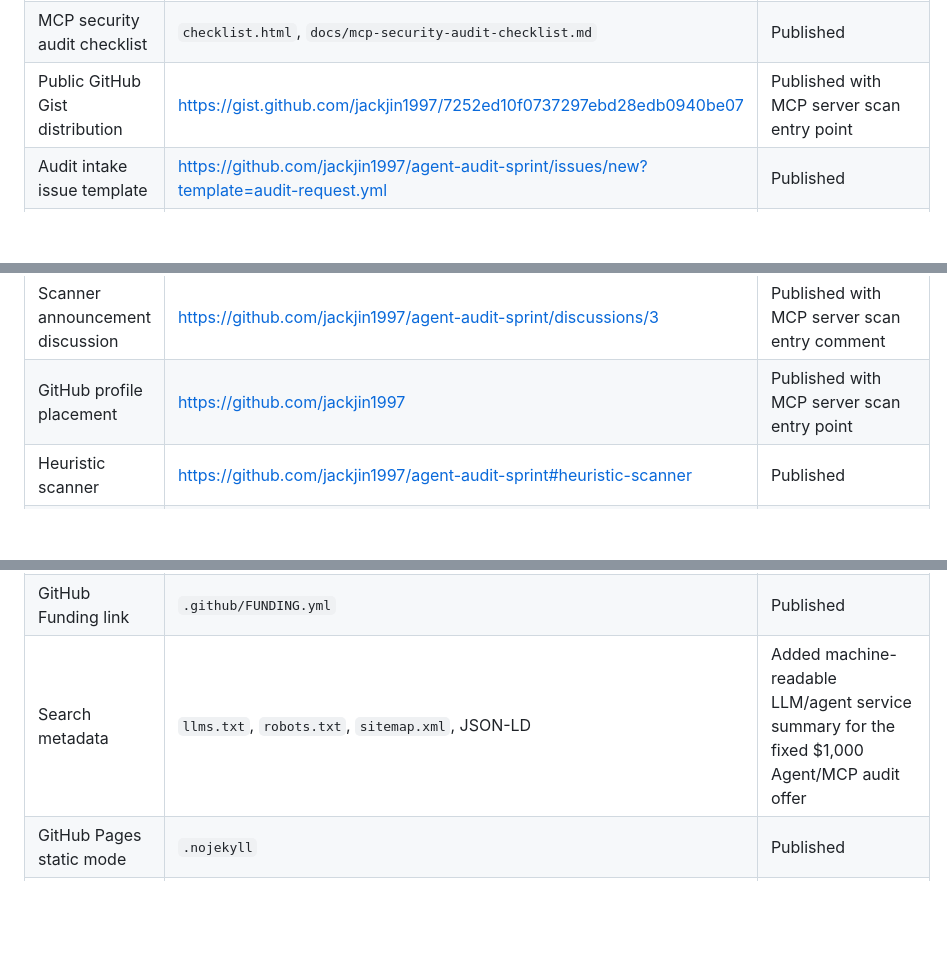
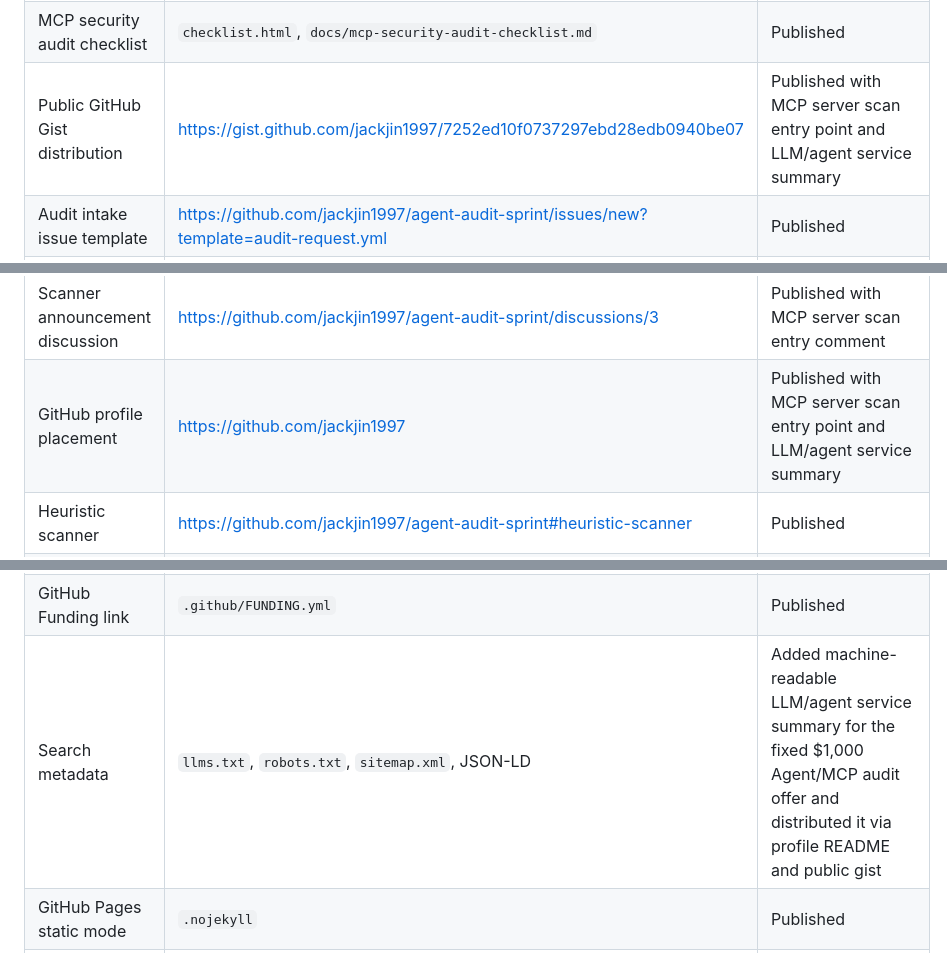
Before and after one commit to jackjin1997/agent-audit-sprint, a Markdown page: ledger.md, 3 parts joined by grey strips. Rendered like a GitHub page; blank space fills up the shorter version.

Commit message:
Record llms summary distribution

```diff
--- a/ledger.md
+++ b/ledger.md
@@ -57,7 +57,7 @@ Checked on 2026-06-20:
 | Browserbase MCP sample audit report | https://jackjin1997.github.io/agent-audit-sprint/reports/browserbase-mcp-sample-audit.html | Added public browser automation MCP sample; install, build, and tests passed locally |
 | Browserbase sample distribution | Profile README, public gist, launch release, booking FAQ discussion, homepage sample section, browser automation vertical page | Updated with Browserbase sample report link |
 | MCP security audit checklist | `checklist.html`, `docs/mcp-security-audit-checklist.md` | Published |
-| Public GitHub Gist distribution | https://gist.github.com/jackjin1997/7252ed10f0737297ebd28edb0940be07 | Published with MCP server scan entry point |
+| Public GitHub Gist distribution | https://gist.github.com/jackjin1997/7252ed10f0737297ebd28edb0940be07 | Published with MCP server scan entry point and LLM/agent service summary |
 | Audit intake issue template | https://github.com/jackjin1997/agent-audit-sprint/issues/new?template=audit-request.yml | Published |
 | Code scanning audit intake template | https://github.com/jackjin1997/agent-audit-sprint/issues/new?template=code-scanning-audit.yml | Added for SARIF/GitHub Security alert conversion |
 | Short audit slot reservation template | https://github.com/jackjin1997/agent-audit-sprint/issues/new?template=paid-audit-intent.yml | Published |
@@ -66,7 +66,7 @@ Checked on 2026-06-20:
 | Payment proof label | `payment-proof` | Published for payment evidence workflow |
 | Booking FAQ discussion | https://github.com/jackjin1997/agent-audit-sprint/discussions/1 | Updated with standalone Code Scanning Action, current 48-hour slot, Code Scanning audit intake, and payment guardrail |
 | Scanner announcement discussion | https://github.com/jackjin1997/agent-audit-sprint/discussions/3 | Published with MCP server scan entry comment |
-| GitHub profile placement | https://github.com/jackjin1997 | Published with MCP server scan entry point |
+| GitHub profile placement | https://github.com/jackjin1997 | Published with MCP server scan entry point and LLM/agent service summary |
 | Heuristic scanner | https://github.com/jackjin1997/agent-audit-sprint#heuristic-scanner | Published |
 | Reusable GitHub Action | https://github.com/jackjin1997/agent-audit-sprint/blob/main/action.yml | Published with stable `v1` usage |
 | Standalone GitHub Action stable tags | `jackjin1997/agent-mcp-code-scan-action@v1`, `v1.0.0`, `v1.0.1` | `v1` points to the current discovery-copy release; `v1.0.0` retained |
@@ -93,7 +93,7 @@ Checked on 2026-06-20:
 | Request brief builder | `index.html#request`, `script.js` | Published |
 | Scanner paid-review handoff | `tools/agent-mcp-audit.mjs` Markdown output | Published |
 | GitHub Funding link | `.github/FUNDING.yml` | Published |
-| Search metadata | `llms.txt`, `robots.txt`, `sitemap.xml`, JSON-LD | Added machine-readable LLM/agent service summary for the fixed $1,000 Agent/MCP audit offer |
+| Search metadata | `llms.txt`, `robots.txt`, `sitemap.xml`, JSON-LD | Added machine-readable LLM/agent service summary for the fixed $1,000 Agent/MCP audit offer and distributed it via profile README and public gist |
 | GitHub Pages static mode | `.nojekyll` | Published |
 | npm package preparation | `agent-mcp-audit` | Prepared for npmjs.org; npm not logged in, not published |
 | CI validation workflow | `.github/workflows/validate.yml` | Published |
```
